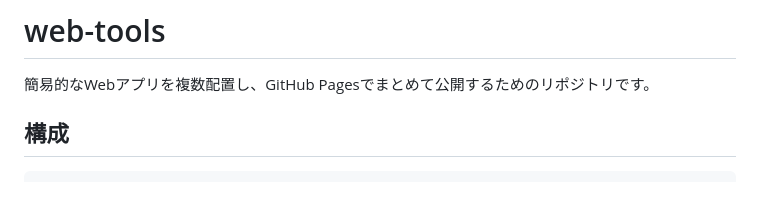
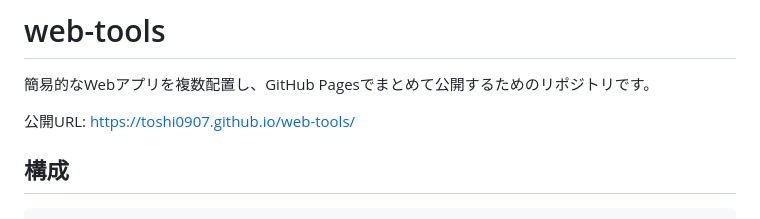
Before and after one commit to toshi0907/web-tools, a Markdown page: README.md, the part around the change. Drawn GitHub-style; blank space fills up the shorter version.

Commit message:
READMEにGitHub Pagesの公開URLを追記

```diff
--- a/README.md
+++ b/README.md
@@ -1,6 +1,8 @@
 # web-tools
 
 簡易的なWebアプリを複数配置し、GitHub Pagesでまとめて公開するためのリポジトリです。
+
+公開URL: https://toshi0907.github.io/web-tools/
 
 ## 構成
 
```
